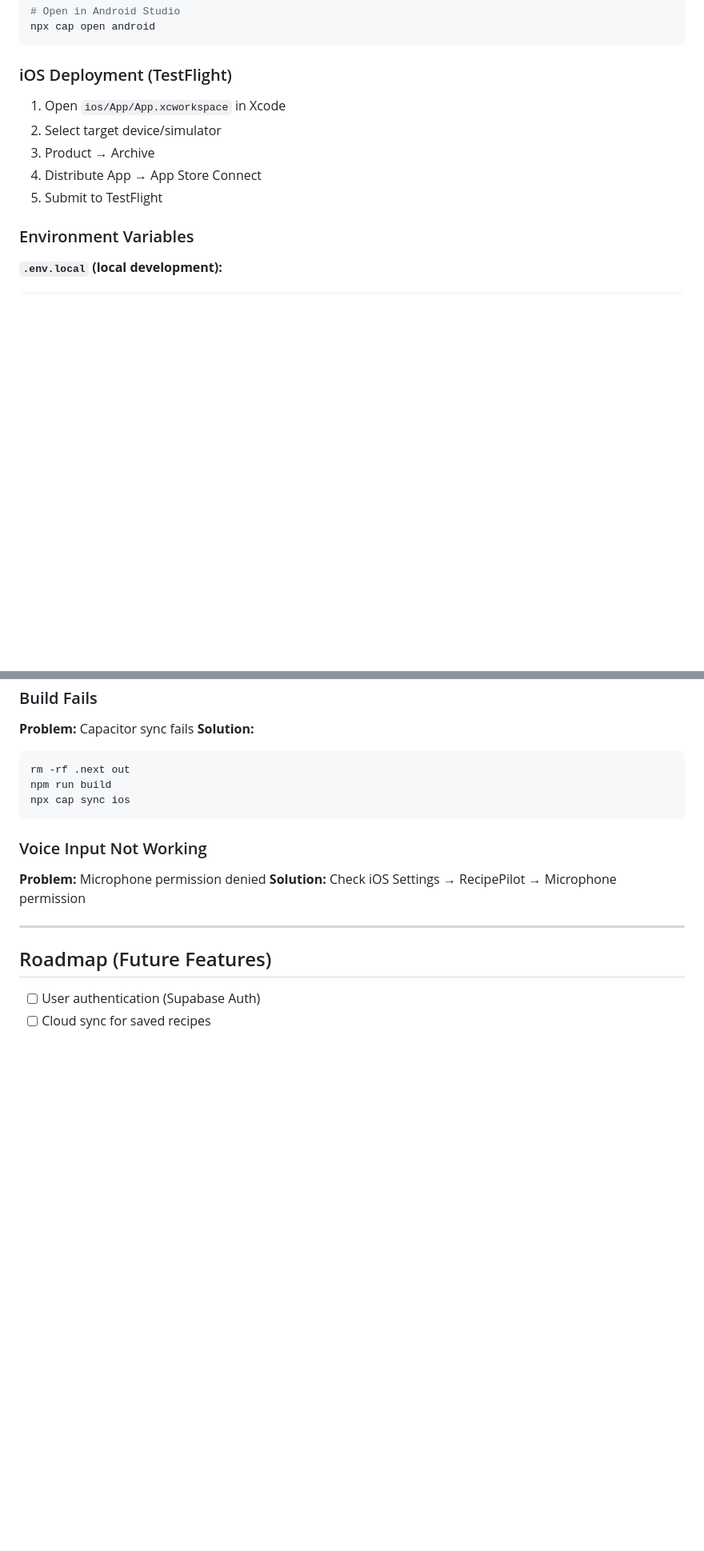
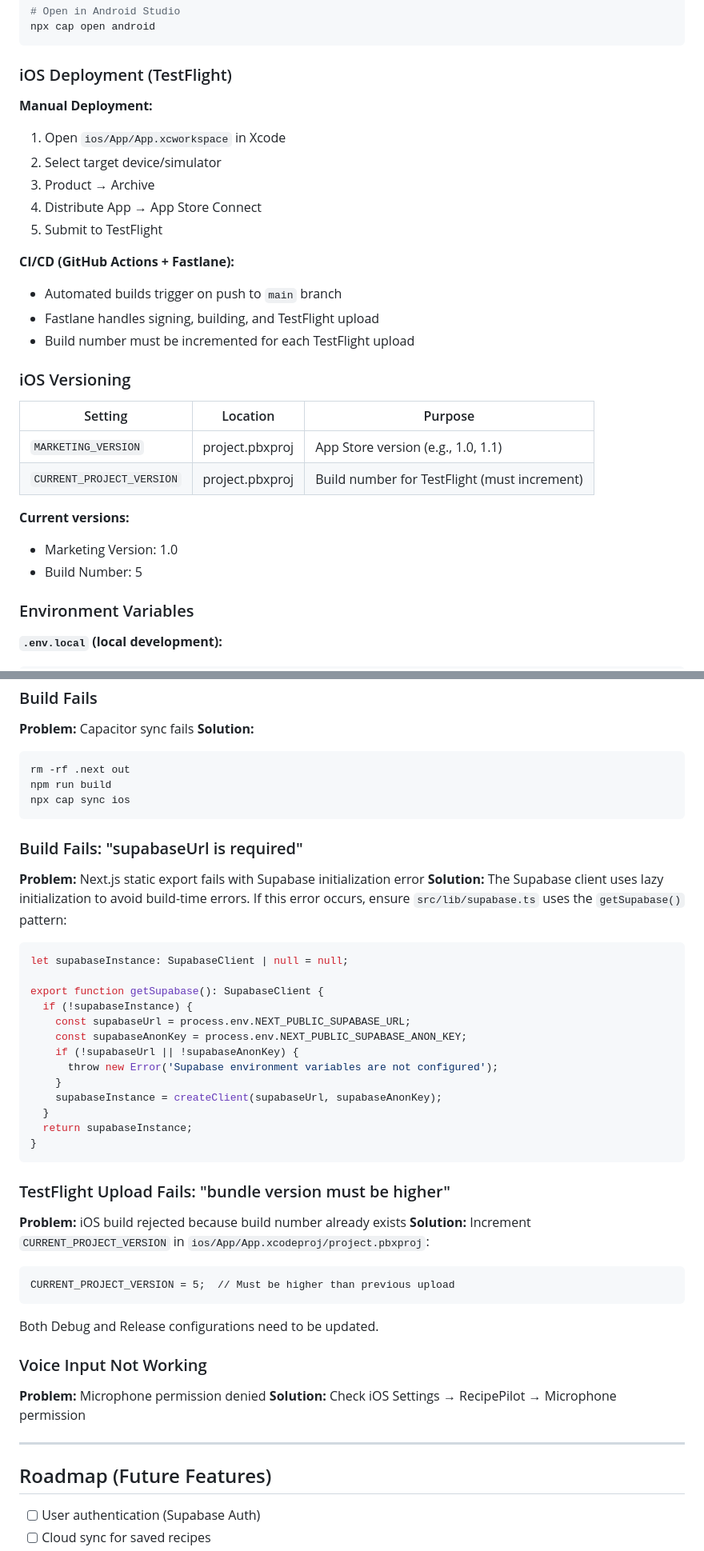
Before and after one commit to oouchie/chef-ai-app, a Markdown page: CLAUDE.md, 2 parts joined by grey strips. Shown at 80% size. GitHub-like rendering; blank space fills up the shorter version.

Commit message:
Update CLAUDE.md with deployment and troubleshooting docs
- Add Supabase lazy initialization pattern to common issues
- Add TestFlight build version error solution
- Document iOS versioning (MARKETING_VERSION, CURRENT_PROJECT_VERSION)
- Add CI/CD deployment info (GitHub Actions + Fastlane)
- Update current build number to 5

Co-Authored-By: Claude Opus 4.5 <noreply@anthropic.com>

````diff
--- a/CLAUDE.md
+++ b/CLAUDE.md
@@ -616,11 +616,28 @@ npx cap open android
 
 ### iOS Deployment (TestFlight)
 
+**Manual Deployment:**
 1. Open `ios/App/App.xcworkspace` in Xcode
 2. Select target device/simulator
 3. Product → Archive
 4. Distribute App → App Store Connect
 5. Submit to TestFlight
+
+**CI/CD (GitHub Actions + Fastlane):**
+- Automated builds trigger on push to `main` branch
+- Fastlane handles signing, building, and TestFlight upload
+- Build number must be incremented for each TestFlight upload
+
+### iOS Versioning
+
+| Setting | Location | Purpose |
+|---------|----------|---------|
+| `MARKETING_VERSION` | project.pbxproj | App Store version (e.g., 1.0, 1.1) |
+| `CURRENT_PROJECT_VERSION` | project.pbxproj | Build number for TestFlight (must increment) |
+
+**Current versions:**
+- Marketing Version: 1.0
+- Build Number: 5
 
 ### Environment Variables
 
@@ -779,6 +796,35 @@ npm run build
 npx cap sync ios
 ```
 
+### Build Fails: "supabaseUrl is required"
+
+**Problem:** Next.js static export fails with Supabase initialization error
+**Solution:** The Supabase client uses lazy initialization to avoid build-time errors. If this error occurs, ensure `src/lib/supabase.ts` uses the `getSupabase()` pattern:
+```typescript
+let supabaseInstance: SupabaseClient | null = null;
+
+export function getSupabase(): SupabaseClient {
+  if (!supabaseInstance) {
+    const supabaseUrl = process.env.NEXT_PUBLIC_SUPABASE_URL;
+    const supabaseAnonKey = process.env.NEXT_PUBLIC_SUPABASE_ANON_KEY;
+    if (!supabaseUrl || !supabaseAnonKey) {
+      throw new Error('Supabase environment variables are not configured');
+    }
+    supabaseInstance = createClient(supabaseUrl, supabaseAnonKey);
+  }
+  return supabaseInstance;
+}
+```
+
+### TestFlight Upload Fails: "bundle version must be higher"
+
+**Problem:** iOS build rejected because build number already exists
+**Solution:** Increment `CURRENT_PROJECT_VERSION` in `ios/App/App.xcodeproj/project.pbxproj`:
+```
+CURRENT_PROJECT_VERSION = 5;  // Must be higher than previous upload
+```
+Both Debug and Release configurations need to be updated.
+
 ### Voice Input Not Working
 
 **Problem:** Microphone permission denied
````
